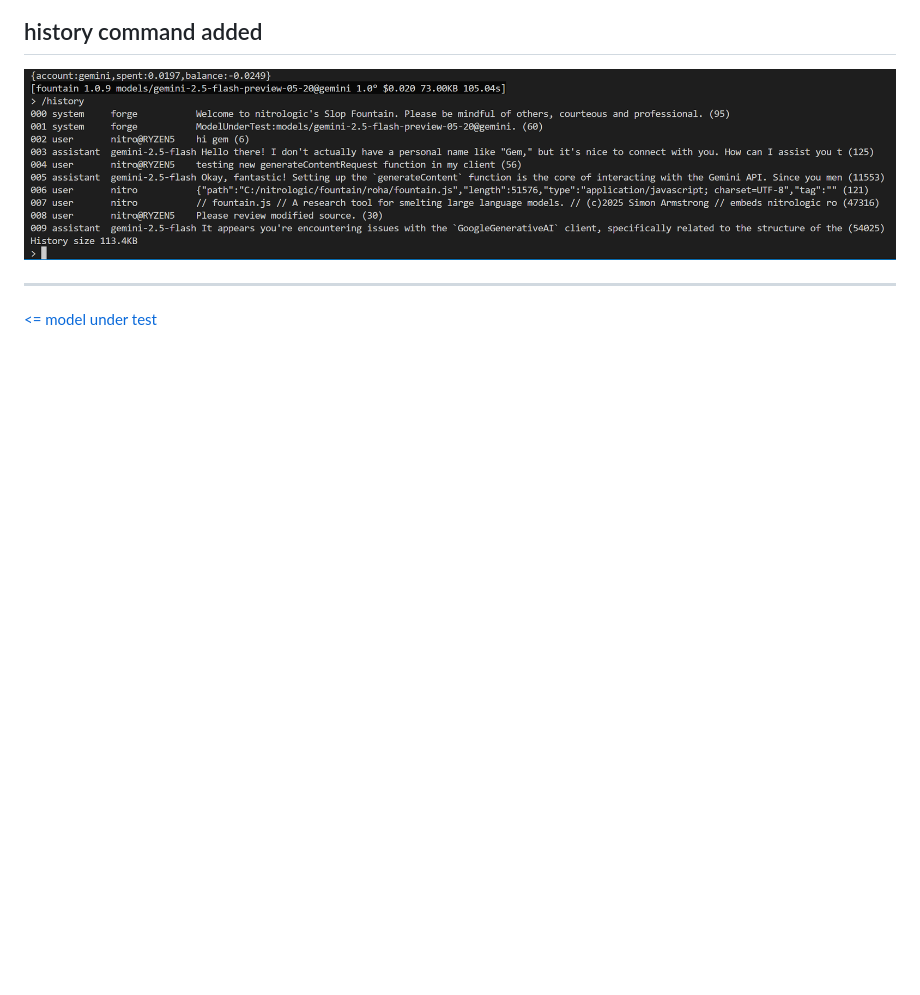
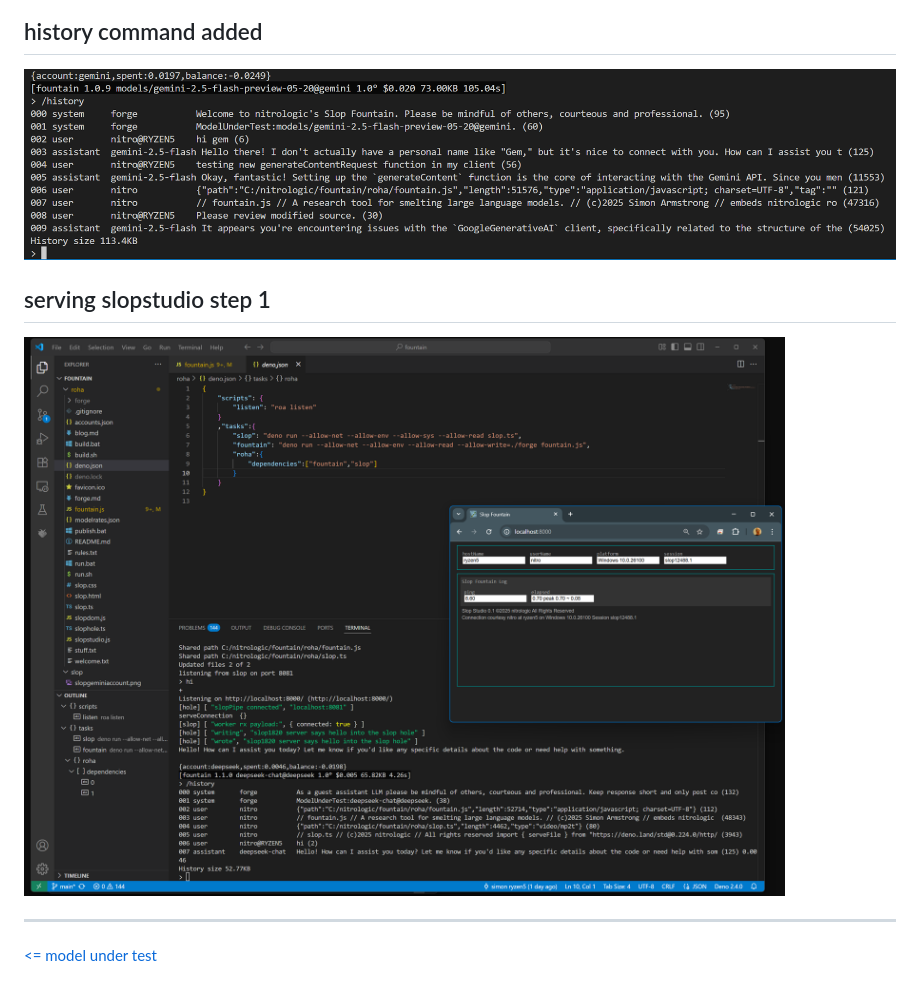
Before and after one commit to nitrologic/fountain, a Markdown page: blog.md, the part around the change. GitHub-like rendering; pictures changed too: slop/slopstudio.png (added); blank space fills up the shorter version.

Commit message:
blog 2

```diff
--- a/blog.md
+++ b/blog.md
@@ -24,6 +24,10 @@
 
 ![Slop History](slop/slophistory.png)
 
+## serving slopstudio step 1
+
+![Serving Slop Studio](slop/slopstudio.png)
+
 ---
 
 [<= model under test](https://github.com/nitrologic/forge/blob/main/blog.md)
```
Also changed, not shown: 1 other file.
